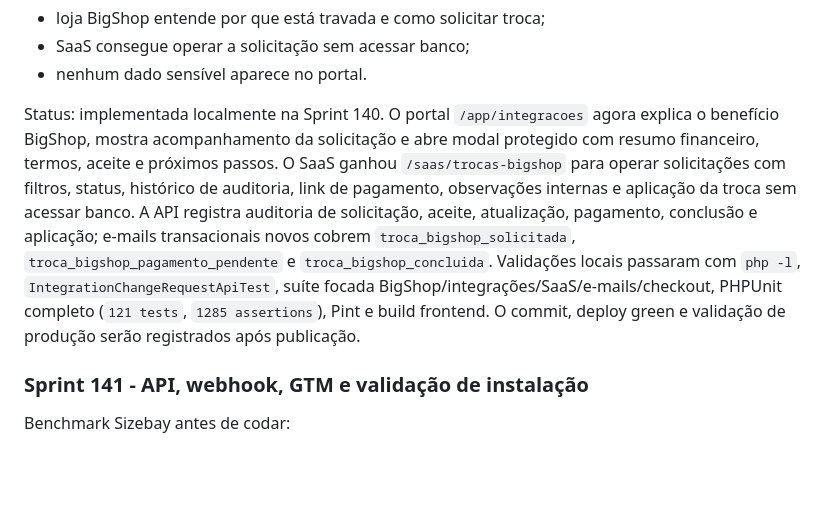
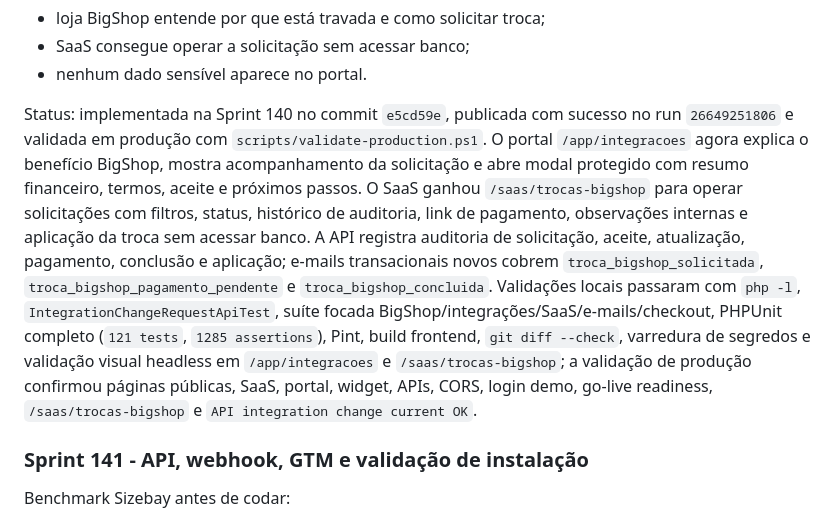
Before and after one commit to helberfmelo/provadorvirtualv2, a Markdown page: docs/roadmap_sprints.md, the part around the change. Drawn GitHub-style; blank space fills up the shorter version.

```diff
--- a/docs/roadmap_sprints.md
+++ b/docs/roadmap_sprints.md
@@ -2521,7 +2521,7 @@ Critérios de aceite:
 - SaaS consegue operar a solicitação sem acessar banco;
 - nenhum dado sensível aparece no portal.
 
-Status: implementada localmente na Sprint 140. O portal `/app/integracoes` agora explica o benefício BigShop, mostra acompanhamento da solicitação e abre modal protegido com resumo financeiro, termos, aceite e próximos passos. O SaaS ganhou `/saas/trocas-bigshop` para operar solicitações com filtros, status, histórico de auditoria, link de pagamento, observações internas e aplicação da troca sem acessar banco. A API registra auditoria de solicitação, aceite, atualização, pagamento, conclusão e aplicação; e-mails transacionais novos cobrem `troca_bigshop_solicitada`, `troca_bigshop_pagamento_pendente` e `troca_bigshop_concluida`. Validações locais passaram com `php -l`, `IntegrationChangeRequestApiTest`, suíte focada BigShop/integrações/SaaS/e-mails/checkout, PHPUnit completo (`121 tests`, `1285 assertions`), Pint e build frontend. O commit, deploy green e validação de produção serão registrados após publicação.
+Status: implementada na Sprint 140 no commit `e5cd59e`, publicada com sucesso no run `26649251806` e validada em produção com `scripts/validate-production.ps1`. O portal `/app/integracoes` agora explica o benefício BigShop, mostra acompanhamento da solicitação e abre modal protegido com resumo financeiro, termos, aceite e próximos passos. O SaaS ganhou `/saas/trocas-bigshop` para operar solicitações com filtros, status, histórico de auditoria, link de pagamento, observações internas e aplicação da troca sem acessar banco. A API registra auditoria de solicitação, aceite, atualização, pagamento, conclusão e aplicação; e-mails transacionais novos cobrem `troca_bigshop_solicitada`, `troca_bigshop_pagamento_pendente` e `troca_bigshop_concluida`. Validações locais passaram com `php -l`, `IntegrationChangeRequestApiTest`, suíte focada BigShop/integrações/SaaS/e-mails/checkout, PHPUnit completo (`121 tests`, `1285 assertions`), Pint, build frontend, `git diff --check`, varredura de segredos e validação visual headless em `/app/integracoes` e `/saas/trocas-bigshop`; a validação de produção confirmou páginas públicas, SaaS, portal, widget, APIs, CORS, login demo, go-live readiness, `/saas/trocas-bigshop` e `API integration change current OK`.
 
 ### Sprint 141 - API, webhook, GTM e validação de instalação
 
```
Also changed, not shown: docs/current_platform_state.md (+1 -1 lines), docs/execution_log.md (+5 -2 lines).
